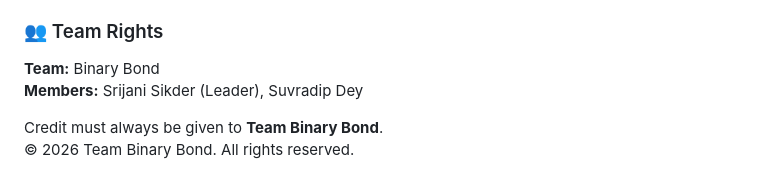
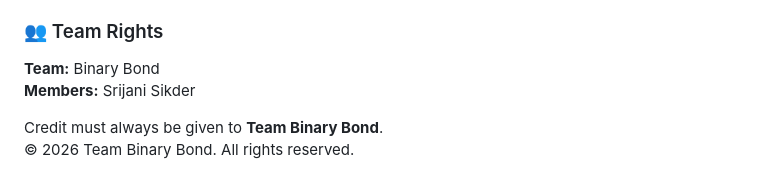
Before and after one commit to sricore/STOCKSTARTER-, a Markdown page: README.md, the part around the change. Drawn GitHub-style.

```diff
--- a/README.md
+++ b/README.md
@@ -112,7 +112,7 @@ Unauthorized copying, reproduction, or misuse is strictly prohibited.
 
 ### 👥 Team Rights
 **Team:** Binary Bond
-**Members:** Srijani Sikder (Leader), Suvradip Dey
+**Members:** Srijani Sikder
 
 Credit must always be given to **Team Binary Bond**.
 &copy; 2026 Team Binary Bond. All rights reserved.
```
